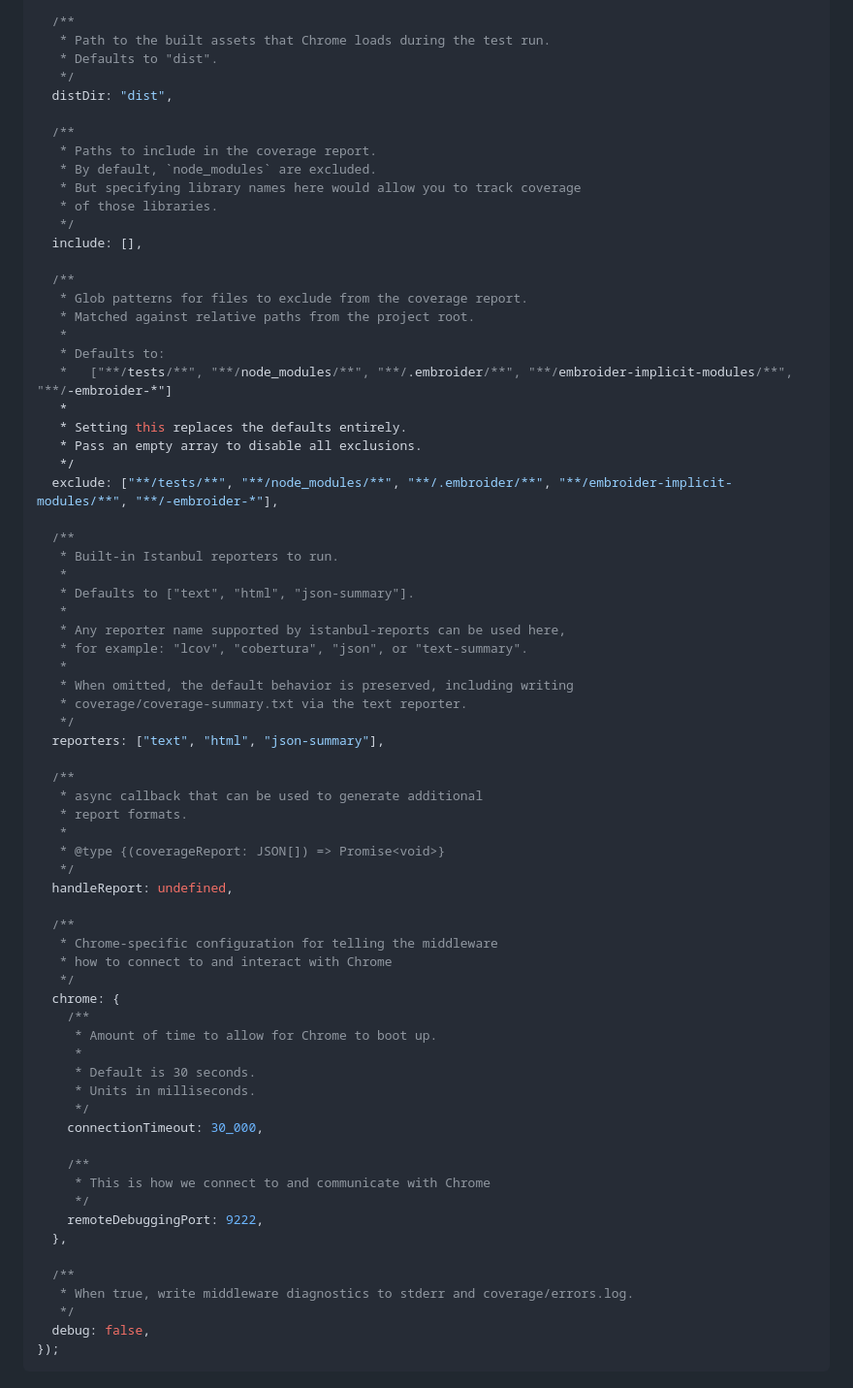
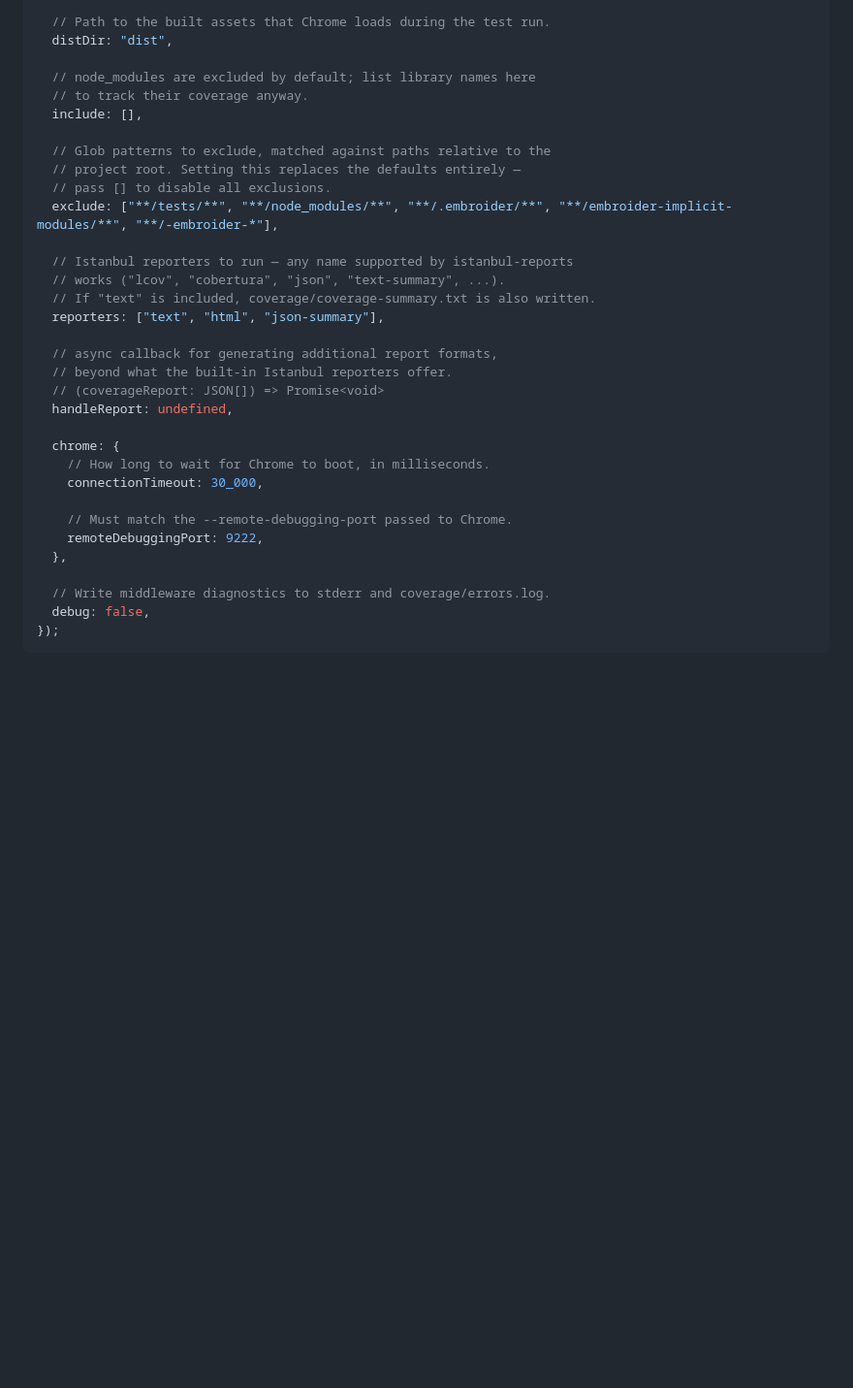
Before and after one commit to NullVoxPopuli/testem-code-coverage, a Markdown page: README.md, the part around one of its changes. Shown at 97% size. Drawn GitHub-style; blank space fills up the shorter version.

````diff
--- a/README.md
+++ b/README.md
@@ -105,74 +93,36 @@ require("testem-code-coverage").middleware({
   outputFolder: "coverage",
 
-  /**
-   * Path to the built assets that Chrome loads during the test run.
-   * Defaults to "dist".
-   */
+  // Path to the built assets that Chrome loads during the test run.
   distDir: "dist",
 
-  /**
-   * Paths to include in the coverage report.
-   * By default, `node_modules` are excluded.
-   * But specifying library names here would allow you to track coverage
-   * of those libraries.
-   */
+  // node_modules are excluded by default; list library names here
+  // to track their coverage anyway.
   include: [],
 
-  /**
-   * Glob patterns for files to exclude from the coverage report.
-   * Matched against relative paths from the project root.
-   *
-   * Defaults to:
-   *   ["**/tests/**", "**/node_modules/**", "**/.embroider/**", "**/embroider-implicit-modules/**", "**/-embroider-*"]
-   *
-   * Setting this replaces the defaults entirely.
-   * Pass an empty array to disable all exclusions.
-   */
+  // Glob patterns to exclude, matched against paths relative to the
+  // project root. Setting this replaces the defaults entirely —
+  // pass [] to disable all exclusions.
   exclude: ["**/tests/**", "**/node_modules/**", "**/.embroider/**", "**/embroider-implicit-modules/**", "**/-embroider-*"],
 
-  /**
-   * Built-in Istanbul reporters to run.
-   *
-   * Defaults to ["text", "html", "json-summary"].
-   *
-   * Any reporter name supported by istanbul-reports can be used here,
-   * for example: "lcov", "cobertura", "json", or "text-summary".
-   *
-   * When omitted, the default behavior is preserved, including writing
-   * coverage/coverage-summary.txt via the text reporter.
-   */
+  // Istanbul reporters to run — any name supported by istanbul-reports
+  // works ("lcov", "cobertura", "json", "text-summary", ...).
+  // If "text" is included, coverage/coverage-summary.txt is also written.
   reporters: ["text", "html", "json-summary"],
 
-  /**
-   * async callback that can be used to generate additional
-   * report formats.
-   *
-   * @type {(coverageReport: JSON[]) => Promise<void>}
-   */
+  // async callback for generating additional report formats,
+  // beyond what the built-in Istanbul reporters offer.
+  // (coverageReport: JSON[]) => Promise<void>
   handleReport: undefined,
 
-  /**
-   * Chrome-specific configuration for telling the middleware
-   * how to connect to and interact with Chrome
-   */
   chrome: {
-    /**
-     * Amount of time to allow for Chrome to boot up.
-     *
-     * Default is 30 seconds.
-     * Units in milliseconds.
-     */
+    // How long to wait for Chrome to boot, in milliseconds.
     connectionTimeout: 30_000,
 
-    /**
-     * This is how we connect to and communicate with Chrome
-     */
+    // Must match the --remote-debugging-port passed to Chrome.
     remoteDebuggingPort: 9222,
   },
 
-  /**
-   * When true, write middleware diagnostics to stderr and coverage/errors.log.
-   */
+  // Write middleware diagnostics to stderr and coverage/errors.log.
   debug: false,
 });
 ```
````
Also changed, not shown: other parts of README.md (+18 -73 lines).
